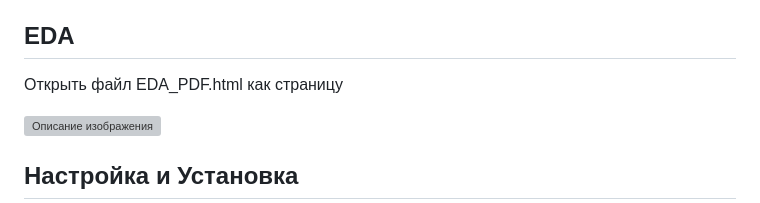
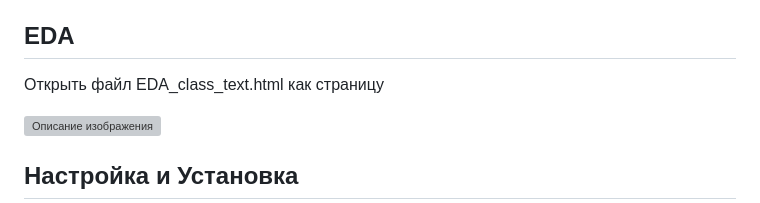
Before and after one commit to Dimacing/classification_project, a Markdown page: README.md, the part around the change. Drawn GitHub-style; grey boxes are pictures that could not be loaded.

```diff
--- a/README.md
+++ b/README.md
@@ -26,7 +26,7 @@ API: Бэкенд на FastAPI для обслуживания предсказ
 Модульность: Код организован в директории src, api, frontend. Код покрыт тестами
 
 ## EDA
-Открыть файл EDA_PDF.html как страницу
+Открыть файл EDA_class_text.html как страницу
 
 <img src="https://github.com/user-attachments/assets/6e61f04d-26a1-4514-8bc4-5d1374d4cc0f" width="600" alt="Описание изображения">
 
```
